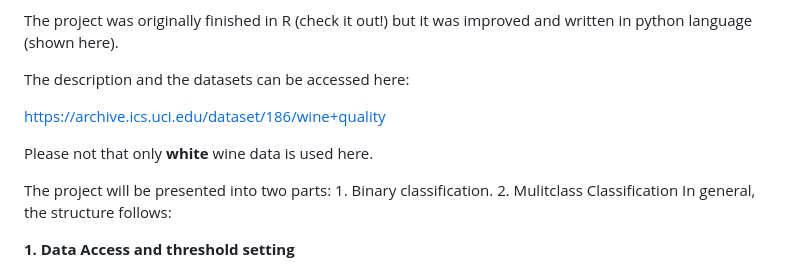
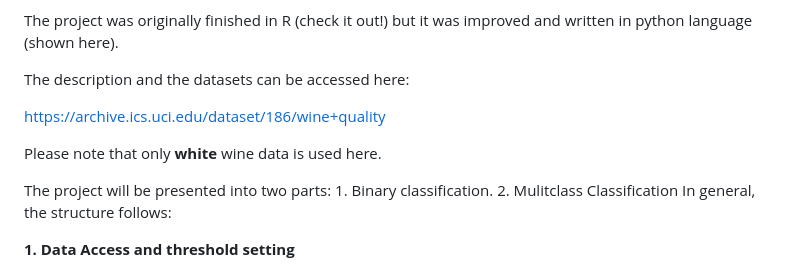
Before and after one commit to David-Tam/ML-Wine-Quality-Prediction, a Markdown page: README.md, the part around the change. Drawn GitHub-style.

```diff
--- a/README.md
+++ b/README.md
@@ -7,7 +7,7 @@ The description and the datasets can be accessed here:
 
 https://archive.ics.uci.edu/dataset/186/wine+quality
 
-Please not that only **white** wine data is used here.
+Please note that only **white** wine data is used here.
 
 The project will be presented into two parts: 1. Binary classification. 2. Mulitclass Classification
 In general, the structure follows:
```
